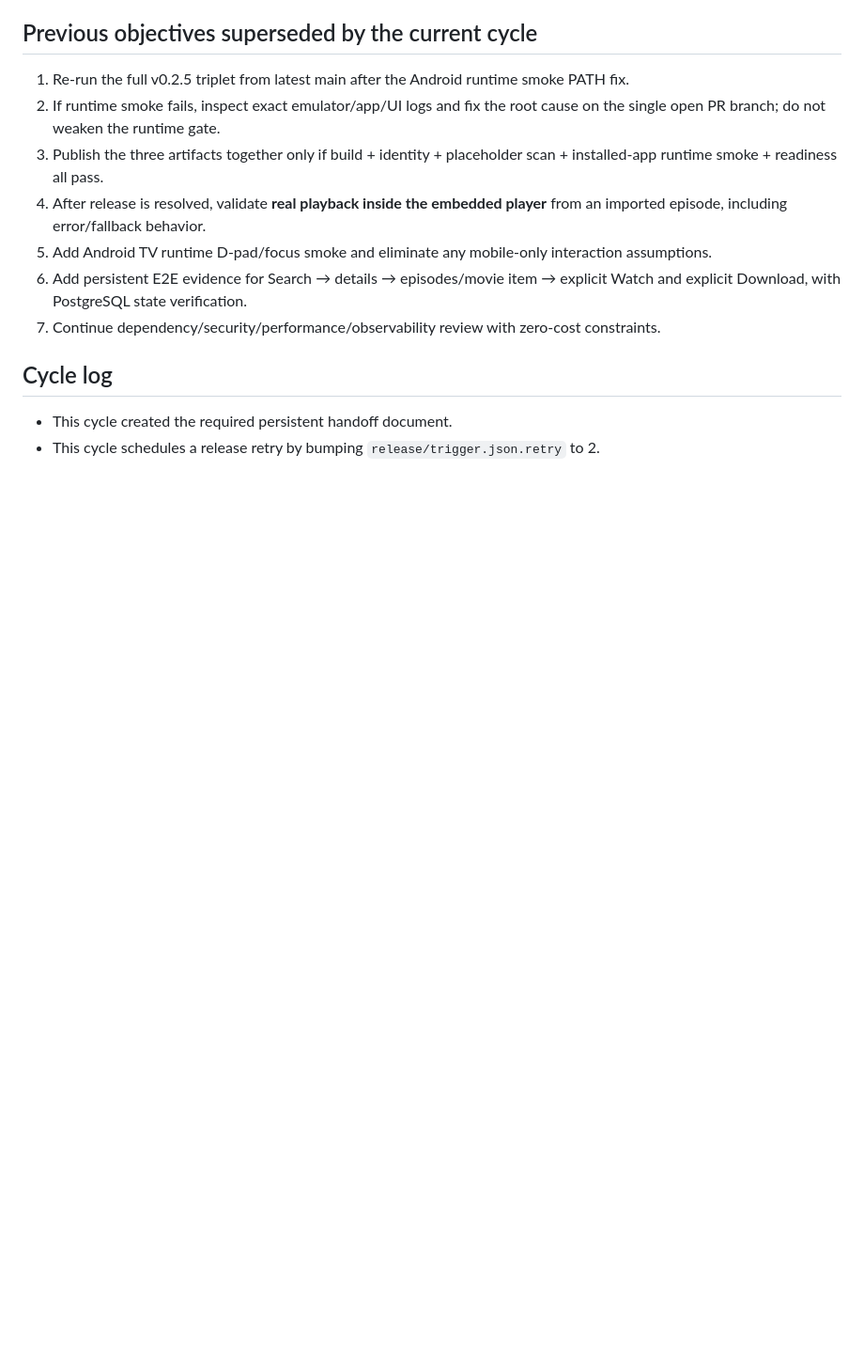
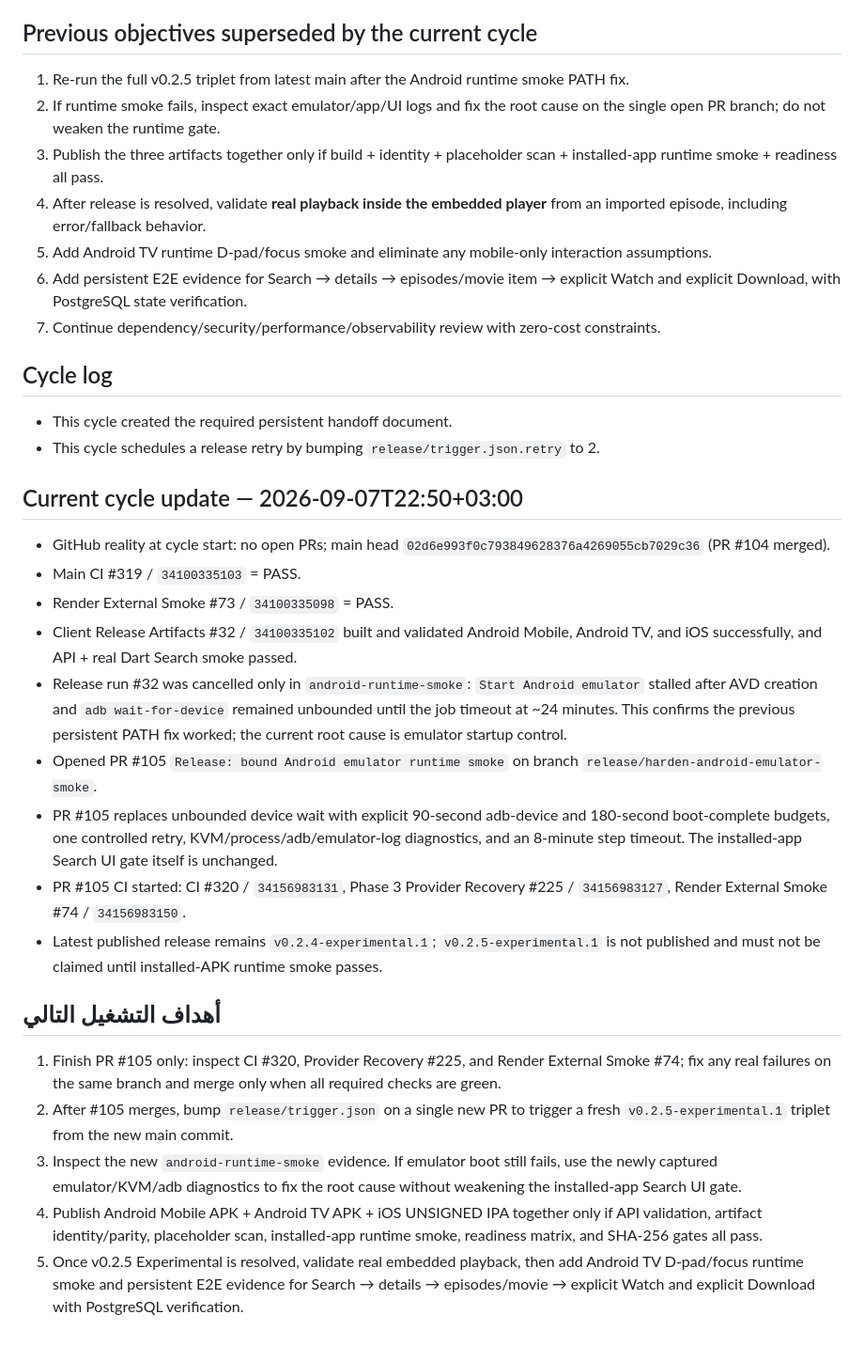
Before and after one commit to theeb1230-dot/akwam-indexer, a Markdown page: docs/AUTONOMOUS_DEVELOPMENT_STATE.md, the part around the change. Shown at 94% size. GitHub-like rendering; blank space fills up the shorter version.

Commit message:
Update autonomous handoff for emulator smoke fix

```diff
--- a/docs/AUTONOMOUS_DEVELOPMENT_STATE.md
+++ b/docs/AUTONOMOUS_DEVELOPMENT_STATE.md
@@ -91,3 +91,23 @@ Not currently claimable. Among the remaining evidence requirements are full real
 
 - This cycle created the required persistent handoff document.
 - This cycle schedules a release retry by bumping `release/trigger.json.retry` to 2.
+
+## Current cycle update — 2026-09-07T22:50+03:00
+
+- GitHub reality at cycle start: no open PRs; main head `02d6e993f0c793849628376a4269055cb7029c36` (PR #104 merged).
+- Main CI #319 / `34100335103` = PASS.
+- Render External Smoke #73 / `34100335098` = PASS.
+- Client Release Artifacts #32 / `34100335102` built and validated Android Mobile, Android TV, and iOS successfully, and API + real Dart Search smoke passed.
+- Release run #32 was cancelled only in `android-runtime-smoke`: `Start Android emulator` stalled after AVD creation and `adb wait-for-device` remained unbounded until the job timeout at ~24 minutes. This confirms the previous persistent PATH fix worked; the current root cause is emulator startup control.
+- Opened PR #105 `Release: bound Android emulator runtime smoke` on branch `release/harden-android-emulator-smoke`.
+- PR #105 replaces unbounded device wait with explicit 90-second adb-device and 180-second boot-complete budgets, one controlled retry, KVM/process/adb/emulator-log diagnostics, and an 8-minute step timeout. The installed-app Search UI gate itself is unchanged.
+- PR #105 CI started: CI #320 / `34156983131`, Phase 3 Provider Recovery #225 / `34156983127`, Render External Smoke #74 / `34156983150`.
+- Latest published release remains `v0.2.4-experimental.1`; `v0.2.5-experimental.1` is not published and must not be claimed until installed-APK runtime smoke passes.
+
+## أهداف التشغيل التالي
+
+1. Finish PR #105 only: inspect CI #320, Provider Recovery #225, and Render External Smoke #74; fix any real failures on the same branch and merge only when all required checks are green.
+2. After #105 merges, bump `release/trigger.json` on a single new PR to trigger a fresh `v0.2.5-experimental.1` triplet from the new main commit.
+3. Inspect the new `android-runtime-smoke` evidence. If emulator boot still fails, use the newly captured emulator/KVM/adb diagnostics to fix the root cause without weakening the installed-app Search UI gate.
+4. Publish Android Mobile APK + Android TV APK + iOS UNSIGNED IPA together only if API validation, artifact identity/parity, placeholder scan, installed-app runtime smoke, readiness matrix, and SHA-256 gates all pass.
+5. Once v0.2.5 Experimental is resolved, validate real embedded playback, then add Android TV D-pad/focus runtime smoke and persistent E2E evidence for Search → details → episodes/movie → explicit Watch and explicit Download with PostgreSQL verification.
```
